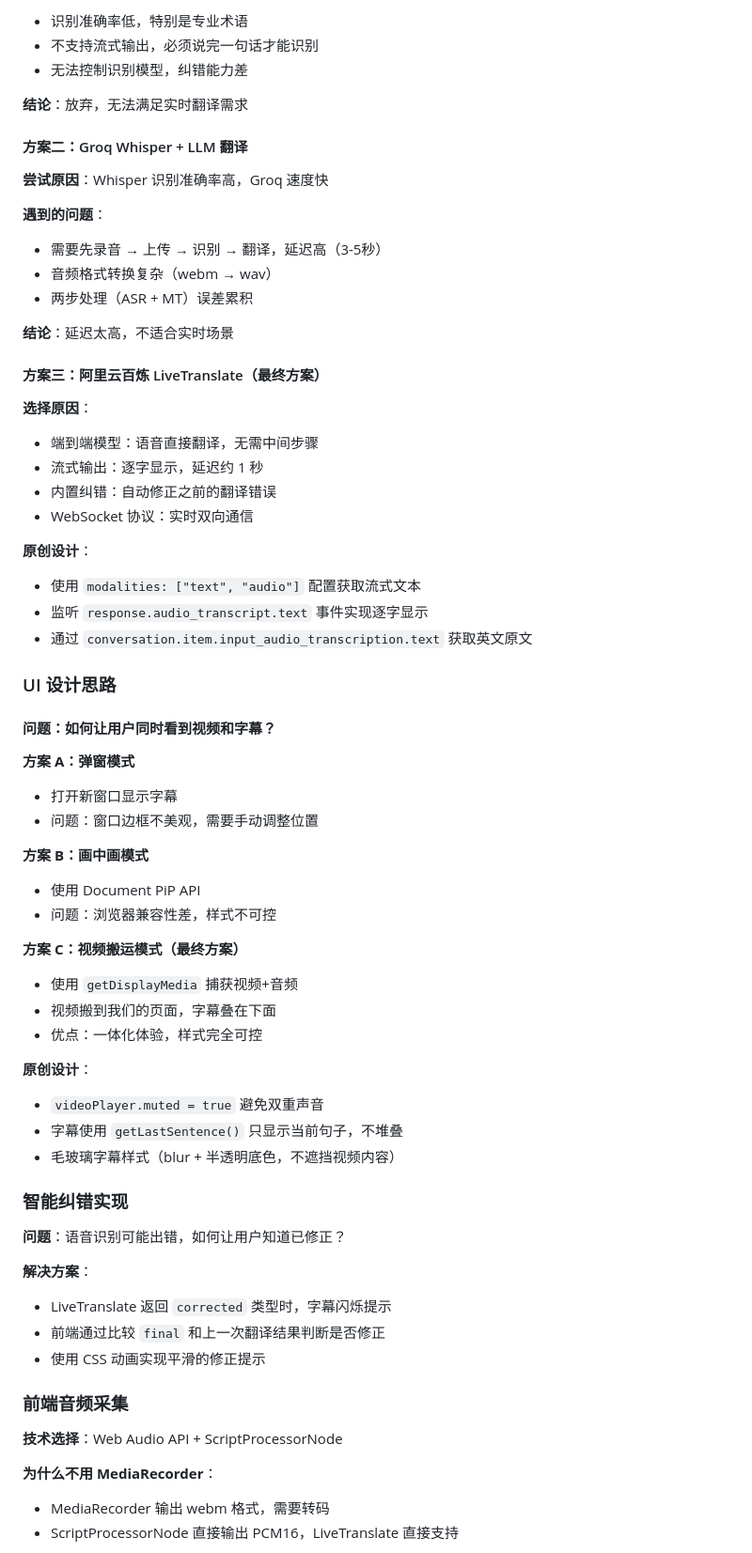
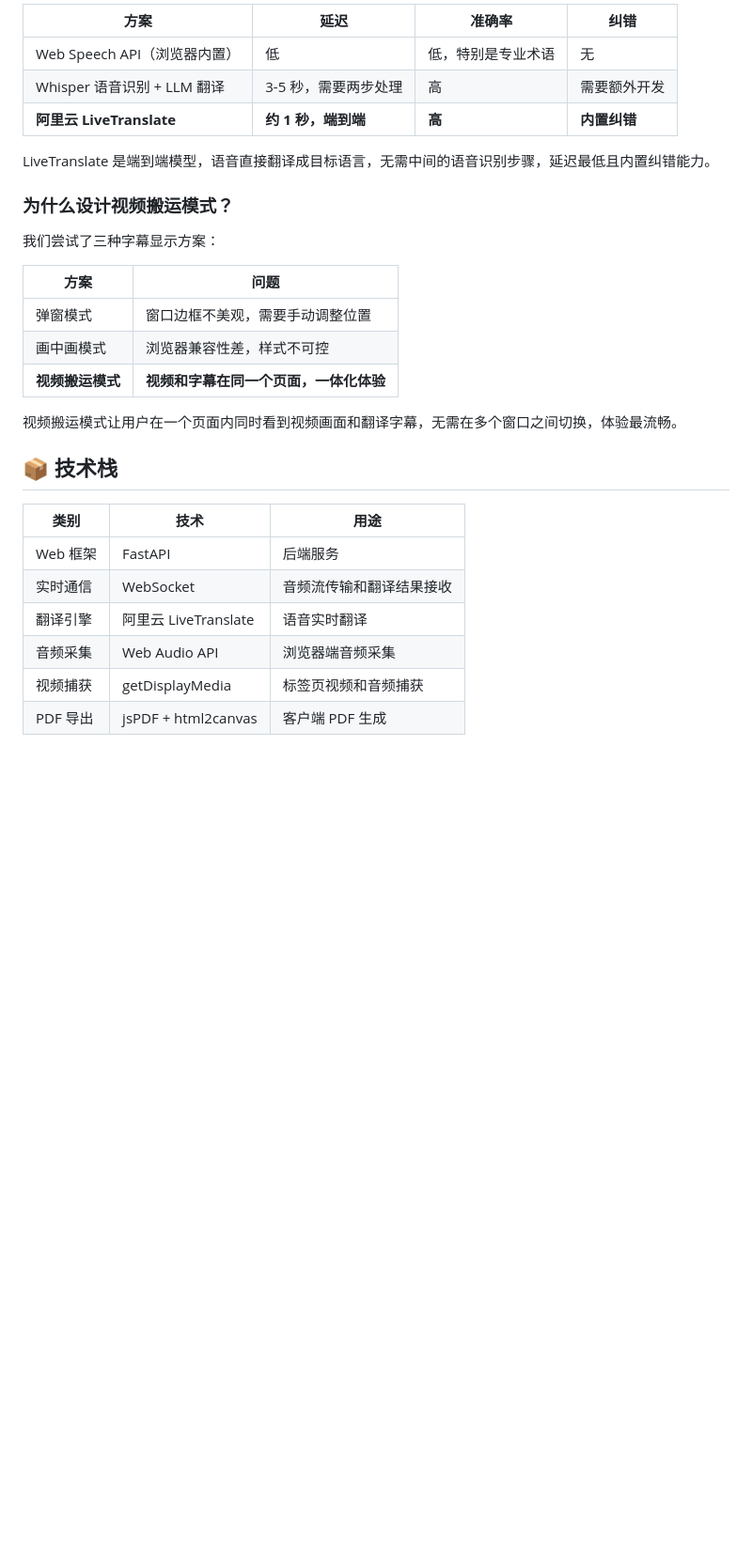
Before and after one commit to muonuo/ai-simultaneous-interpreter, a Markdown page: README.md, the part around one of its changes. Shown at 94% size. GitHub-like rendering; blank space fills up the shorter version.

Commit message:
docs: 重写 README，去除代码细节，突出产品特性

```diff
--- a/README.md
+++ b/README.md
@@ -62,79 +82,32 @@ python main.py
 
-- 识别准确率低，特别是专业术语
-- 不支持流式输出，必须说完一句话才能识别
-- 无法控制识别模型，纠错能力差
+| 方案 | 延迟 | 准确率 | 纠错 |
+|------|------|--------|------|
+| Web Speech API（浏览器内置） | 低 | 低，特别是专业术语 | 无 |
+| Whisper 语音识别 + LLM 翻译 | 3-5 秒，需要两步处理 | 高 | 需要额外开发 |
+| **阿里云 LiveTranslate** | **约 1 秒，端到端** | **高** | **内置纠错** |
 
-**结论**：放弃，无法满足实时翻译需求
+LiveTranslate 是端到端模型，语音直接翻译成目标语言，无需中间的语音识别步骤，延迟最低且内置纠错能力。
 
-#### 方案二：Groq Whisper + LLM 翻译
+### 为什么设计视频搬运模式？
 
-**尝试原因**：Whisper 识别准确率高，Groq 速度快
+我们尝试了三种字幕显示方案：
 
-**遇到的问题**：
+| 方案 | 问题 |
+|------|------|
+| 弹窗模式 | 窗口边框不美观，需要手动调整位置 |
+| 画中画模式 | 浏览器兼容性差，样式不可控 |
+| **视频搬运模式** | **视频和字幕在同一个页面，一体化体验** |
 
-- 需要先录音 → 上传 → 识别 → 翻译，延迟高（3-5秒）
-- 音频格式转换复杂（webm → wav）
-- 两步处理（ASR + MT）误差累积
+视频搬运模式让用户在一个页面内同时看到视频画面和翻译字幕，无需在多个窗口之间切换，体验最流畅。
 
-**结论**：延迟太高，不适合实时场景
+## 📦 技术栈
 
-#### 方案三：阿里云百炼 LiveTranslate（最终方案）
+| 类别 | 技术 | 用途 |
+|------|------|------|
+| Web 框架 | FastAPI | 后端服务 |
+| 实时通信 | WebSocket | 音频流传输和翻译结果接收 |
+| 翻译引擎 | 阿里云 LiveTranslate | 语音实时翻译 |
+| 音频采集 | Web Audio API | 浏览器端音频采集 |
+| 视频捕获 | getDisplayMedia | 标签页视频和音频捕获 |
+| PDF 导出 | jsPDF + html2canvas | 客户端 PDF 生成 |
 
-**选择原因**：
-
-- 端到端模型：语音直接翻译，无需中间步骤
-- 流式输出：逐字显示，延迟约 1 秒
-- 内置纠错：自动修正之前的翻译错误
-- WebSocket 协议：实时双向通信
-
-**原创设计**：
-
-- 使用 `modalities: ["text", "audio"]` 配置获取流式文本
-- 监听 `response.audio_transcript.text` 事件实现逐字显示
-- 通过 `conversation.item.input_audio_transcription.text` 获取英文原文
-
-### UI 设计思路
-
-#### 问题：如何让用户同时看到视频和字幕？
-
-**方案 A：弹窗模式**
-
-- 打开新窗口显示字幕
-- 问题：窗口边框不美观，需要手动调整位置
-
-**方案 B：画中画模式**
-
-- 使用 Document PiP API
-- 问题：浏览器兼容性差，样式不可控
-
-**方案 C：视频搬运模式（最终方案）**
-
-- 使用 `getDisplayMedia` 捕获视频+音频
-- 视频搬到我们的页面，字幕叠在下面
-- 优点：一体化体验，样式完全可控
-
-**原创设计**：
-
-- `videoPlayer.muted = true` 避免双重声音
-- 字幕使用 `getLastSentence()` 只显示当前句子，不堆叠
-- 毛玻璃字幕样式（blur + 半透明底色，不遮挡视频内容）
-
-### 智能纠错实现
-
-**问题**：语音识别可能出错，如何让用户知道已修正？
-
-**解决方案**：
-
-- LiveTranslate 返回 `corrected` 类型时，字幕闪烁提示
-- 前端通过比较 `final` 和上一次翻译结果判断是否修正
-- 使用 CSS 动画实现平滑的修正提示
-
-### 前端音频采集
-
-**技术选择**：Web Audio API + ScriptProcessorNode
-
-**为什么不用 MediaRecorder**：
-
-- MediaRecorder 输出 webm 格式，需要转码
-- ScriptProcessorNode 直接输出 PCM16，LiveTranslate 直接支持
-
```
Also changed, not shown: other parts of README.md (+52 -147 lines).
